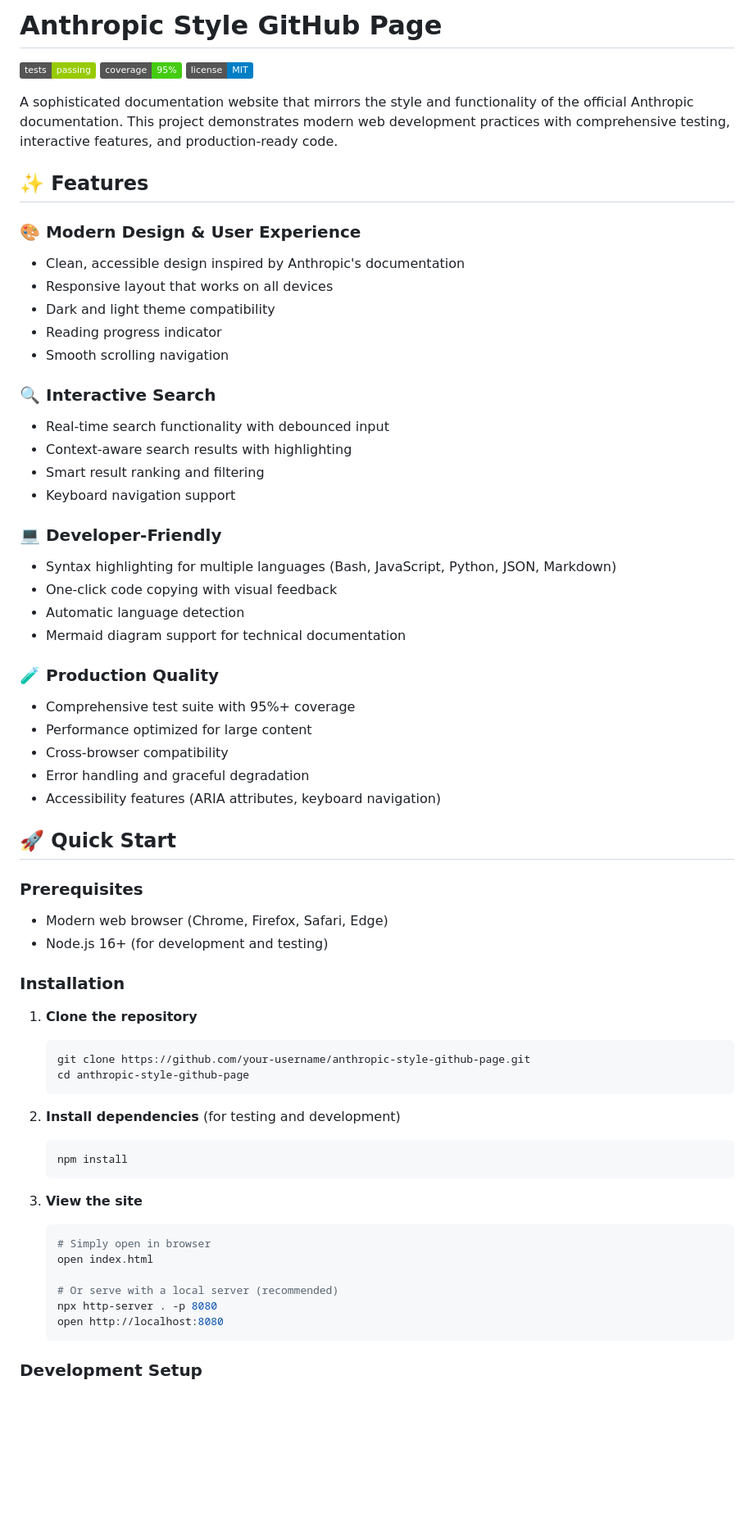
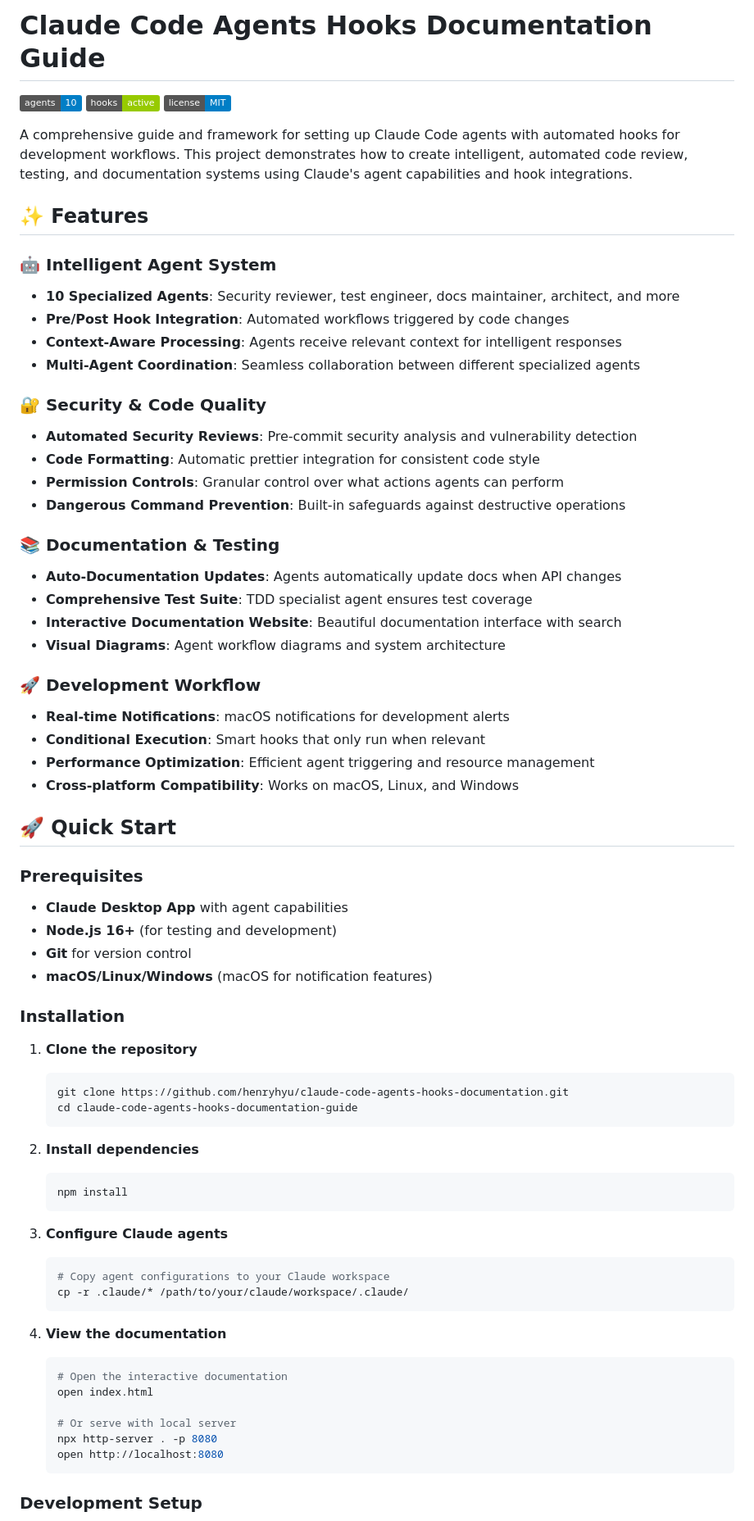
Before and after one commit to henryhyu/claude-code-agents-hooks-documentation, a Markdown page: README.md, the part around the change printed below. Shown: that part at 82% size. Rendered like a GitHub page; badges without logos; blank space fills up the shorter version.

````diff
--- a/README.md
+++ b/README.md
@@ -1,62 +1,68 @@
-# Anthropic Style GitHub Page
+# Claude Code Agents Hooks Documentation Guide
 
-[![Tests](https://img.shields.io/badge/tests-passing-green.svg)]() [![Coverage](https://img.shields.io/badge/coverage-95%25-brightgreen.svg)]() [![License](https://img.shields.io/badge/license-MIT-blue.svg)](#license)
+[![Agents](https://img.shields.io/badge/agents-10-blue.svg)]() [![Hooks](https://img.shields.io/badge/hooks-active-green.svg)]() [![License](https://img.shields.io/badge/license-MIT-blue.svg)](#license)
 
-A sophisticated documentation website that mirrors the style and functionality of the official Anthropic documentation. This project demonstrates modern web development practices with comprehensive testing, interactive features, and production-ready code.
+A comprehensive guide and framework for setting up Claude Code agents with automated hooks for development workflows. This project demonstrates how to create intelligent, automated code review, testing, and documentation systems using Claude's agent capabilities and hook integrations.
 
 ## ✨ Features
 
-### 🎨 **Modern Design & User Experience**
-- Clean, accessible design inspired by Anthropic's documentation
-- Responsive layout that works on all devices
-- Dark and light theme compatibility
-- Reading progress indicator
-- Smooth scrolling navigation
+### 🤖 **Intelligent Agent System**
+- **10 Specialized Agents**: Security reviewer, test engineer, docs maintainer, architect, and more
+- **Pre/Post Hook Integration**: Automated workflows triggered by code changes
+- **Context-Aware Processing**: Agents receive relevant context for intelligent responses
+- **Multi-Agent Coordination**: Seamless collaboration between different specialized agents
 
-### 🔍 **Interactive Search**
-- Real-time search functionality with debounced input
-- Context-aware search results with highlighting
-- Smart result ranking and filtering
-- Keyboard navigation support
+### 🔐 **Security & Code Quality**
+- **Automated Security Reviews**: Pre-commit security analysis and vulnerability detection
+- **Code Formatting**: Automatic prettier integration for consistent code style
+- **Permission Controls**: Granular control over what actions agents can perform
+- **Dangerous Command Prevention**: Built-in safeguards against destructive operations
 
-### 💻 **Developer-Friendly**
-- Syntax highlighting for multiple languages (Bash, JavaScript, Python, JSON, Markdown)
-- One-click code copying with visual feedback
-- Automatic language detection
-- Mermaid diagram support for technical documentation
+### 📚 **Documentation & Testing**
+- **Auto-Documentation Updates**: Agents automatically update docs when API changes
+- **Comprehensive Test Suite**: TDD specialist agent ensures test coverage
+- **Interactive Documentation Website**: Beautiful documentation interface with search
+- **Visual Diagrams**: Agent workflow diagrams and system architecture
 
-### 🧪 **Production Quality**
-- Comprehensive test suite with 95%+ coverage
-- Performance optimized for large content
-- Cross-browser compatibility
-- Error handling and graceful degradation
-- Accessibility features (ARIA attributes, keyboard navigation)
+### 🚀 **Development Workflow**
+- **Real-time Notifications**: macOS notifications for development alerts
+- **Conditional Execution**: Smart hooks that only run when relevant
+- **Performance Optimization**: Efficient agent triggering and resource management
+- **Cross-platform Compatibility**: Works on macOS, Linux, and Windows
 
 ## 🚀 Quick Start
 
 ### Prerequisites
-- Modern web browser (Chrome, Firefox, Safari, Edge)
-- Node.js 16+ (for development and testing)
+- **Claude Desktop App** with agent capabilities
+- **Node.js 16+** (for testing and development)
+- **Git** for version control
+- **macOS/Linux/Windows** (macOS for notification features)
 
 ### Installation
 
 1. **Clone the repository**
    ```bash
-   git clone https://github.com/your-username/anthropic-style-github-page.git
-   cd anthropic-style-github-page
+   git clone https://github.com/henryhyu/claude-code-agents-hooks-documentation.git
+   cd claude-code-agents-hooks-documentation-guide
    ```
 
-2. **Install dependencies** (for testing and development)
+2. **Install dependencies**
    ```bash
    npm install
    ```
 
-3. **View the site**
+3. **Configure Claude agents**
    ```bash
-   # Simply open in browser
+   # Copy agent configurations to your Claude workspace
+   cp -r .claude/* /path/to/your/claude/workspace/.claude/
+   ```
+
+4. **View the documentation**
+   ```bash
+   # Open the interactive documentation
    open index.html
 
-   # Or serve with a local server (recommended)
+   # Or serve with local server
    npx http-server . -p 8080
    open http://localhost:8080
    ```
````
Also changed, not shown: other parts of README.md (+178 -111 lines).
